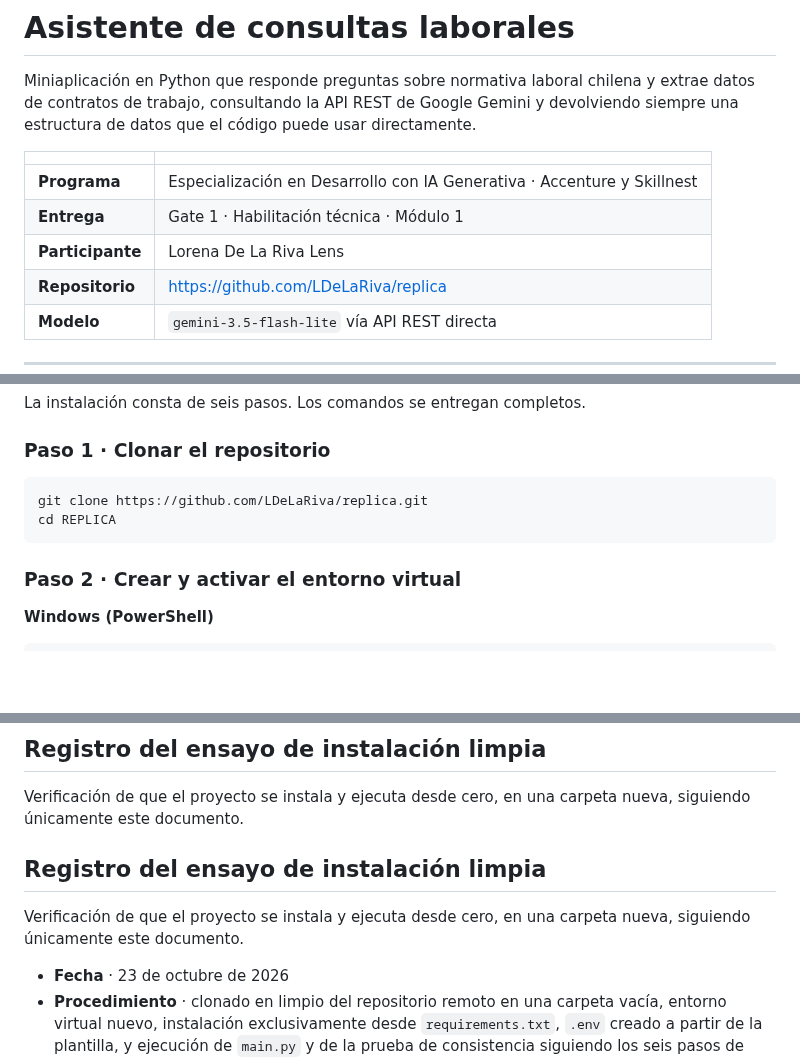
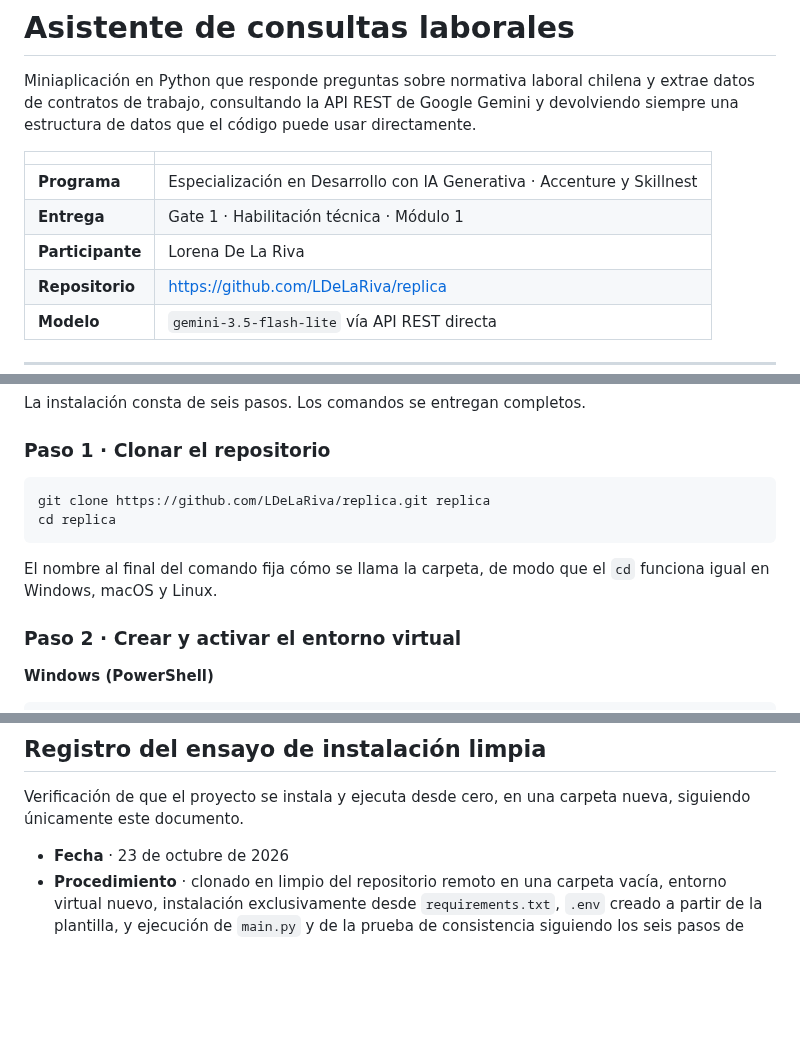
Before and after one commit to LDeLaRiva/replica, a Markdown page: README.md, 3 parts joined by grey strips. Drawn GitHub-style; blank space fills up the shorter version.

````diff
--- a/README.md
+++ b/README.md
@@ -9,7 +9,7 @@ datos que el código puede usar directamente.
 |---|---|
 | **Programa** | Especialización en Desarrollo con IA Generativa · Accenture y Skillnest |
 | **Entrega** | Gate 1 · Habilitación técnica · Módulo 1 |
-| **Participante** | Lorena De La Riva Lens |
+| **Participante** | Lorena De La Riva |
 | **Repositorio** | https://github.com/LDeLaRiva/replica |
 | **Modelo** | `gemini-3.5-flash-lite` vía API REST directa |
 
@@ -68,9 +68,12 @@ completos.
 ### Paso 1 · Clonar el repositorio
 
 ```bash
-git clone https://github.com/LDeLaRiva/replica.git
-cd REPLICA
+git clone https://github.com/LDeLaRiva/replica.git replica
+cd replica
 ```
+
+El nombre al final del comando fija cómo se llama la carpeta, de
+modo que el `cd` funciona igual en Windows, macOS y Linux.
 
 ### Paso 2 · Crear y activar el entorno virtual
 
@@ -472,11 +492,6 @@ revisar las respuestas una por una y no solo en el conteo.
 Verificación de que el proyecto se instala y ejecuta desde cero, en
 una carpeta nueva, siguiendo únicamente este documento.
 
-## Registro del ensayo de instalación limpia
-
-Verificación de que el proyecto se instala y ejecuta desde cero, en
-una carpeta nueva, siguiendo únicamente este documento.
-
 - **Fecha** · 23 de octubre de 2026
 - **Procedimiento** · clonado en limpio del repositorio remoto en una
   carpeta vacía, entorno virtual nuevo, instalación exclusivamente
````
Also changed, not shown: other parts of README.md (+28 -11 lines), docs/diagrama_arquitectura_actualizado.png (added), 1 other file.
